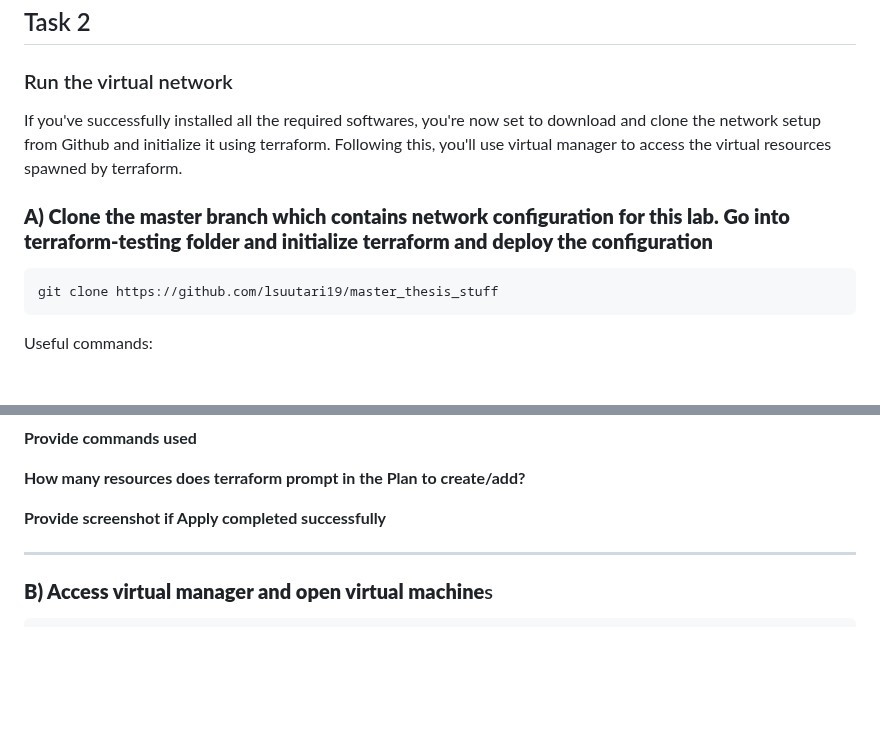
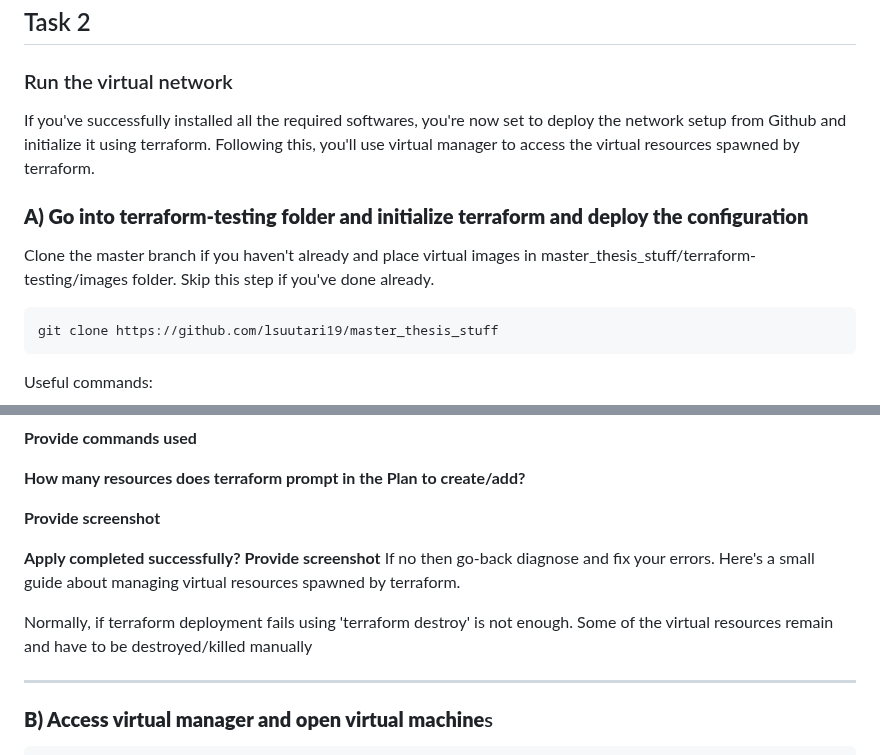
Before and after one commit to HenryPol14/CloudAndNetworkSecurity, a Markdown page: 1. Network Security/README.md, 2 parts joined by grey strips. GitHub-like rendering; blank space fills up the shorter version.

````diff
--- a/1. Network Security/README.md
+++ b/1. Network Security/README.md
@@ -212,10 +212,12 @@ export TERRAFORM_LIBVIRT_TEST_DOMAIN_TYPE="qemu"
 
 ### Run the virtual network
 
-If you've successfully installed all the required softwares, you're now set to download and clone the network setup from Github and initialize it using terraform.
+If you've successfully installed all the required softwares, you're now set to deploy the network setup from Github and initialize it using terraform.
 Following this, you'll use virtual manager to access the virtual resources spawned by terraform.
 
-### **A) Clone the master branch which contains network configuration for this lab. Go into terraform-testing folder and initialize terraform and deploy the configuration**
+### **A) Go into terraform-testing folder and initialize terraform and deploy the configuration**
+
+Clone the master branch if you haven't already and place virtual images in master_thesis_stuff/terraform-testing/images folder. Skip this step if you've done already.
 
 ```shell
 git clone https://github.com/lsuutari19/master_thesis_stuff
@@ -235,7 +237,14 @@ Note: It can take few minutes to deploy the network structure, so be paitent
 
 **How many resources does terraform prompt in the Plan to create/add?**
 
-**Provide screenshot if Apply completed successfully**
+**Provide screenshot**
+
+**Apply completed successfully? Provide screenshot**
+If no then go-back diagnose and fix your errors. Here's a small guide about managing virtual resources spawned by terraform.
+
+Normally, if terraform deployment fails using 'terraform destroy' is not enough. Some of the virtual resources remain and have to be destroyed/killed manually
+
+
 
 ---
 
````
